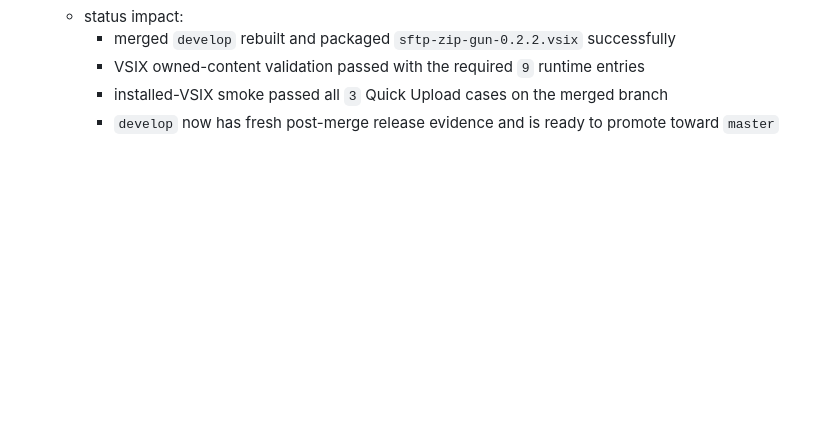
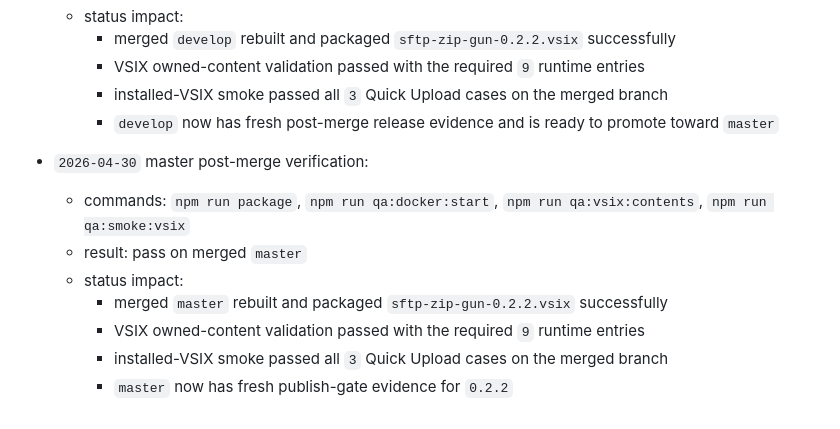
Before and after one commit to andrei191999/sftp-zip-gun, a Markdown page: docs/internal/e2e-verification-status.md, the part around the change. Drawn GitHub-style; blank space fills up the shorter version.

```diff
--- a/docs/internal/e2e-verification-status.md
+++ b/docs/internal/e2e-verification-status.md
@@ -494,3 +494,11 @@
     - VSIX owned-content validation passed with the required `9` runtime entries
     - installed-VSIX smoke passed all `3` Quick Upload cases on the merged branch
     - `develop` now has fresh post-merge release evidence and is ready to promote toward `master`
+- `2026-04-30` master post-merge verification:
+  - commands: `npm run package`, `npm run qa:docker:start`, `npm run qa:vsix:contents`, `npm run qa:smoke:vsix`
+  - result: pass on merged `master`
+  - status impact:
+    - merged `master` rebuilt and packaged `sftp-zip-gun-0.2.2.vsix` successfully
+    - VSIX owned-content validation passed with the required `9` runtime entries
+    - installed-VSIX smoke passed all `3` Quick Upload cases on the merged branch
+    - `master` now has fresh publish-gate evidence for `0.2.2`
```
Also changed, not shown: .superpowers/e2e-test-tracker.md (+15 -0 lines).
